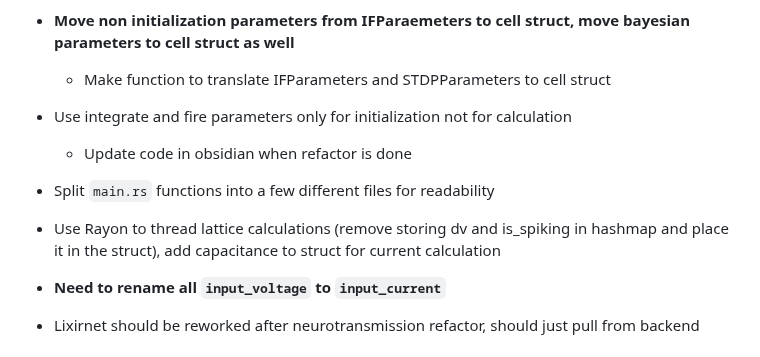
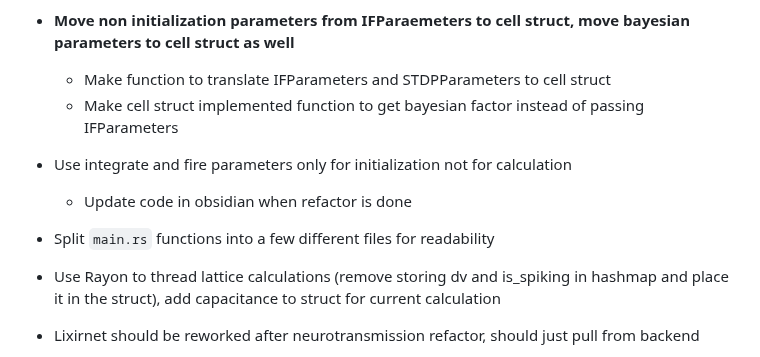
Before and after one commit to NikhilMukraj/spiking-neural-networks, a Markdown page: README.md, the part around the change. GitHub-like rendering.

Commit message:
notes update

```diff
--- a/README.md
+++ b/README.md
@@ -37,14 +37,13 @@ EEG processing with fourier transforms, and power spectral density calculations
 
 - **Move non initialization parameters from IFParaemeters to cell struct, move bayesian parameters to cell struct as well**
   - Make function to translate IFParameters and STDPParameters to cell struct
+  - Make cell struct implemented function to get bayesian factor instead of passing IFParameters
 - Use integrate and fire parameters only for initialization not for calculation
   - Update code in obsidian when refactor is done
 
 - Split `main.rs` functions into a few different files for readability
 
 - Use Rayon to thread lattice calculations (remove storing dv and is_spiking in hashmap and place it in the struct), add capacitance to struct for current calculation
-
-- **Need to rename all `input_voltage` to `input_current`**
 
 - Lixirnet should be reworked after neurotransmission refactor, should just pull from backend
   - Update by copying over backend
```
